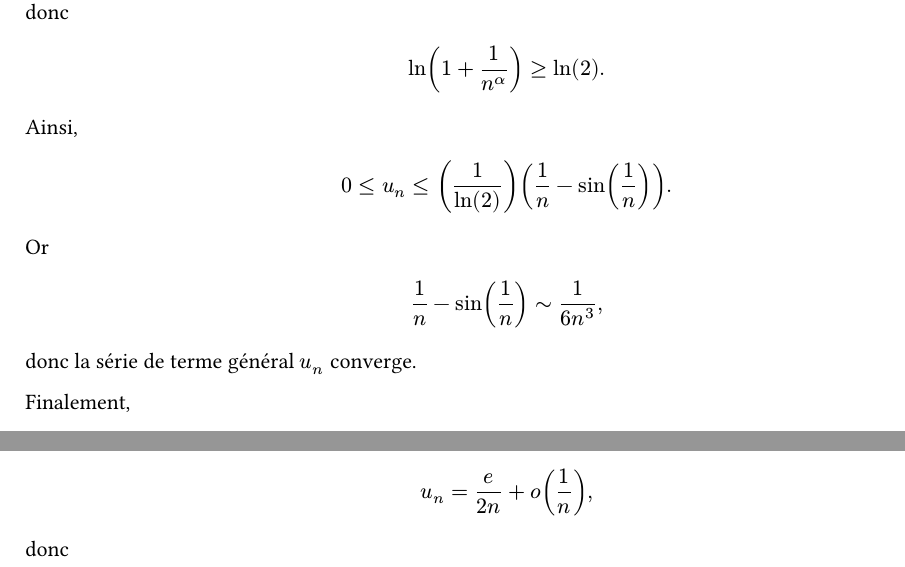
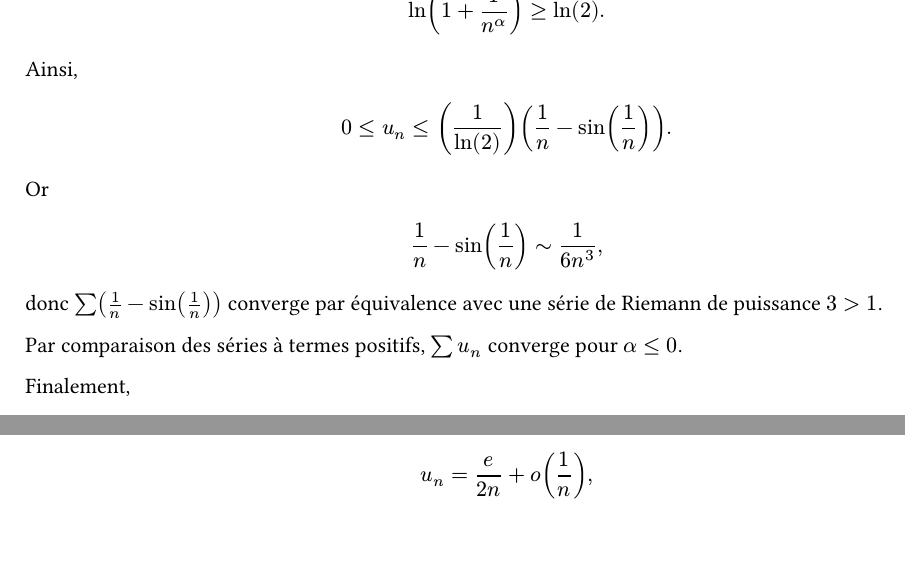
Before and after one commit to yxorcist/MIDL, a Typst document (05_fonctions_variable_reelle/TD/fiche01/exercices/ex03.typ): two parts of page 7 of 8, joined at a grey line, cut at the place of the change. Compiled offline with Typst 0.15.

Commit message:
docs(fvr): validate TD01 ex03 q11 and clarify alpha <= 0 comparison

```diff
--- a/05_fonctions_variable_reelle/TD/fiche01/exercices/ex03.typ
+++ b/05_fonctions_variable_reelle/TD/fiche01/exercices/ex03.typ
@@ -595,7 +596,11 @@ $
 1/(6n^3),
 $
 
-donc la série de terme général $u_n$ converge.
+donc $sum (1/n - sin(1/n))$ converge par équivalence avec
+une série de Riemann de puissance $3>1$.
+
+Par comparaison des séries à termes positifs,
+$sum u_n$ converge pour $alpha<=0$.
 
 Finalement,
 
```
Also changed, not shown: 05_fonctions_variable_reelle/TD/fiche01/exercices/ex03.typ (1 more changed lines).
